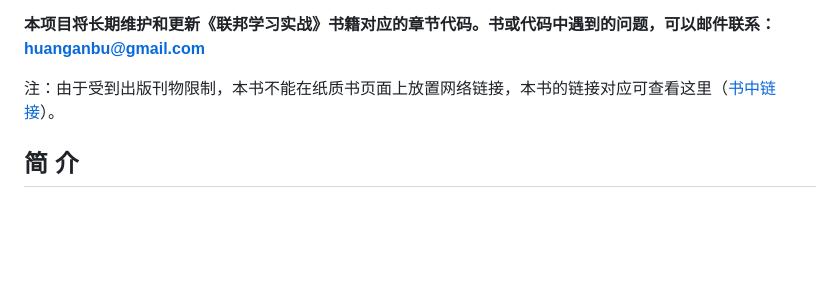
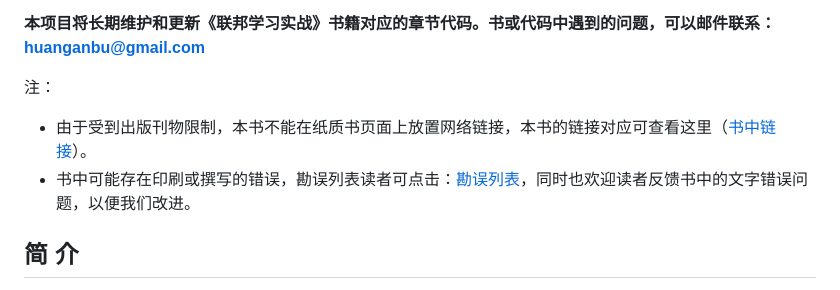
Before and after one commit to FederatedAI/Practicing-Federated-Learning, a Markdown page: README.md, the part around one of its changes. GitHub-like rendering; blank space fills up the shorter version.

Commit message:
add errata

```diff
--- a/README.md
+++ b/README.md
@@ -13,7 +14,10 @@
 
 <font size=4>**本项目将长期维护和更新《联邦学习实战》书籍对应的章节代码。书或代码中遇到的问题，可以邮件联系：huanganbu@gmail.com**</font>
 
-注：由于受到出版刊物限制，本书不能在纸质书页面上放置网络链接，本书的链接对应可查看这里（[书中链接](figures/link.md)）。
+注：
+
+- 由于受到出版刊物限制，本书不能在纸质书页面上放置网络链接，本书的链接对应可查看这里（[书中链接](figures/link.md)）。
+- 书中可能存在印刷或撰写的错误，勘误列表读者可点击：[勘误列表](errata/errata.md)，同时也欢迎读者反馈书中的文字错误问题，以便我们改进。
 
 ## 简  介
 
```
Also changed, not shown: other parts of README.md (+1 -0 lines), errata/errata.md (added, +13 -0 lines), errata/figures/5_1.png (added).
